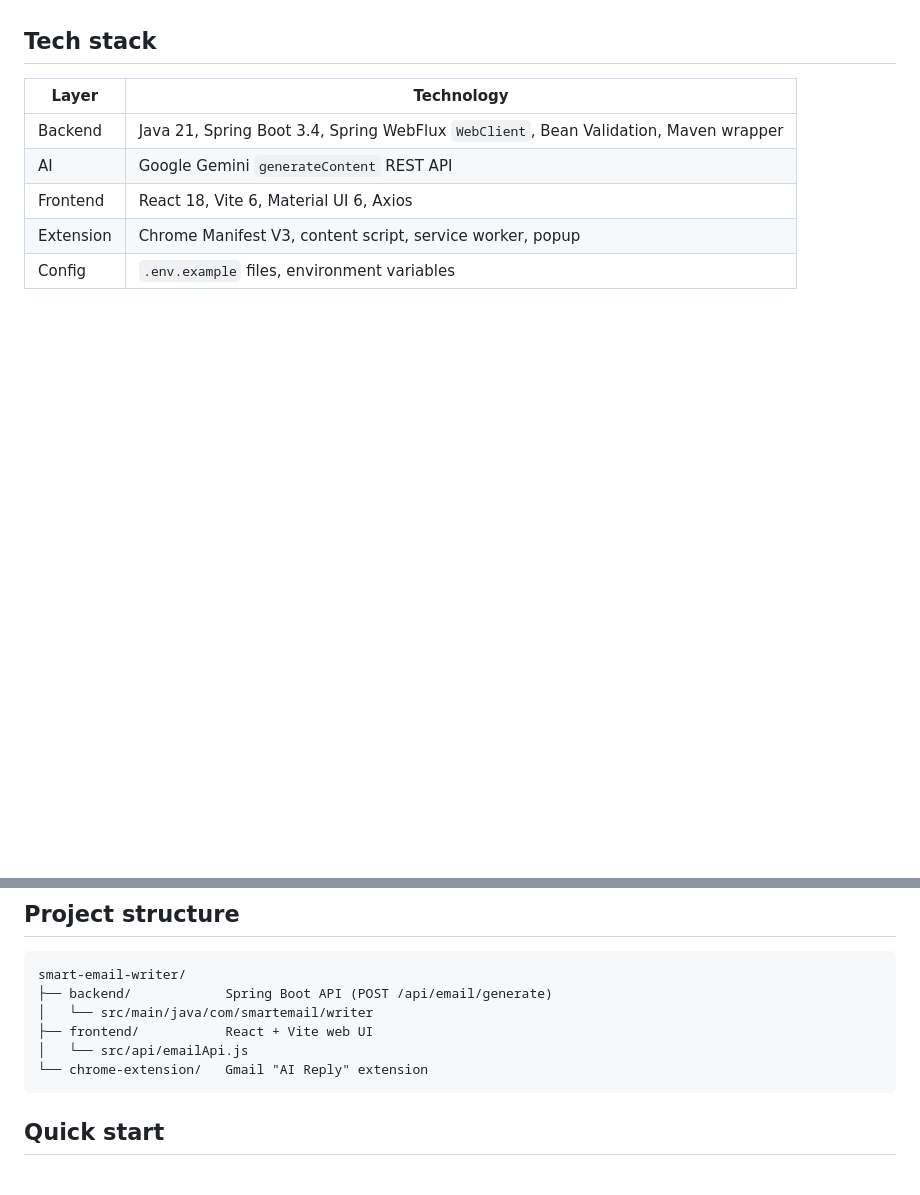
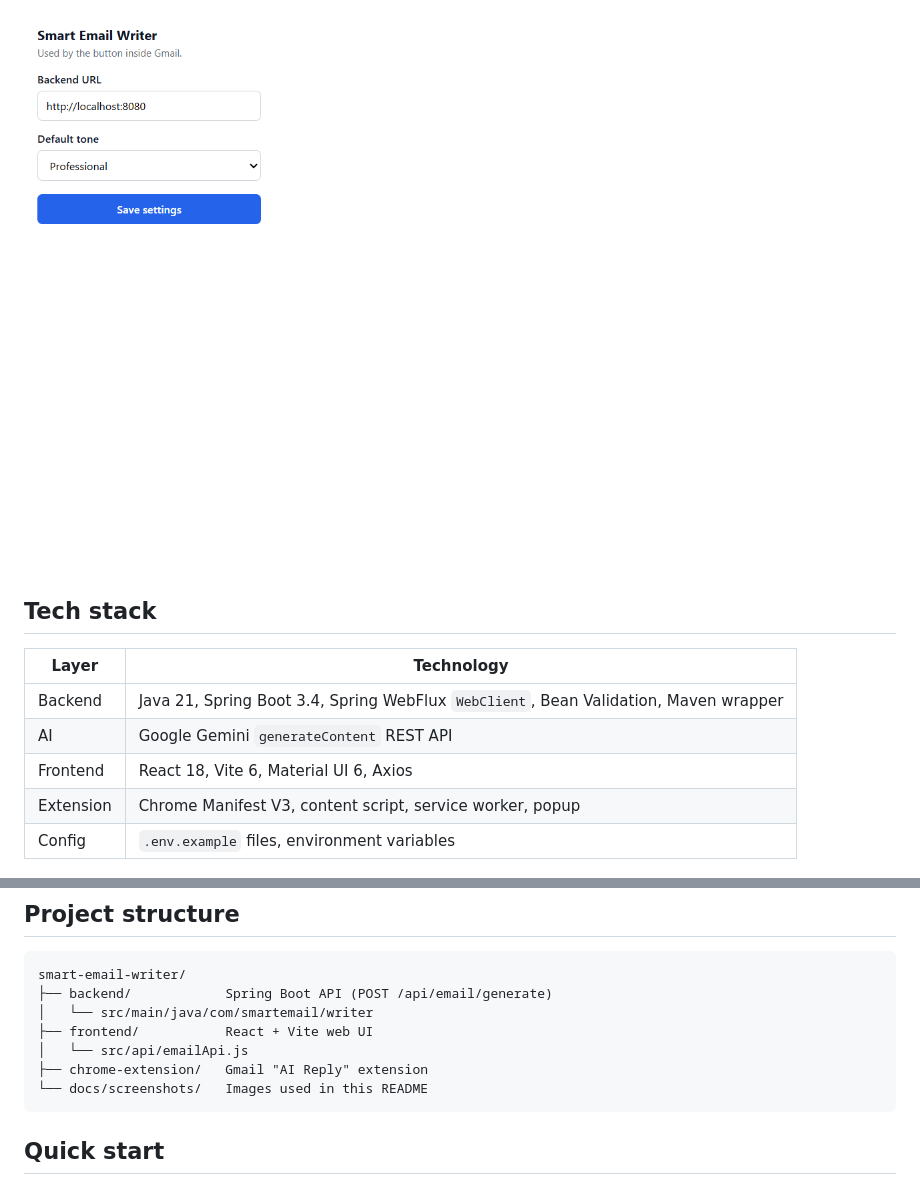
Before and after one commit to JainamBheda/smart-email-writer, a Markdown page: README.md, 2 parts joined by grey strips. GitHub-like rendering; pictures changed too: docs/screenshots/extension-settings.png (added); blank space fills up the shorter version.

````diff
--- a/README.md
+++ b/README.md
@@ -16,3 +31,4 @@ The app is built for fast local development: one backend command, one frontend c
+![Smart Email Writer Chrome extension settings popup](docs/screenshots/extension-settings.png)
 
 ## Tech stack
 
@@ -32,7 +48,8 @@ smart-email-writer/
 │   └── src/main/java/com/smartemail/writer
 ├── frontend/           React + Vite web UI
 │   └── src/api/emailApi.js
-└── chrome-extension/   Gmail "AI Reply" extension
+├── chrome-extension/   Gmail "AI Reply" extension
+└── docs/screenshots/   Images used in this README
 ```
 
 ## Quick start
````
Also changed, not shown: other parts of README.md (+15 -0 lines), docs/screenshots/generated-reply.png (added), docs/screenshots/web-ui-empty.png (added).
